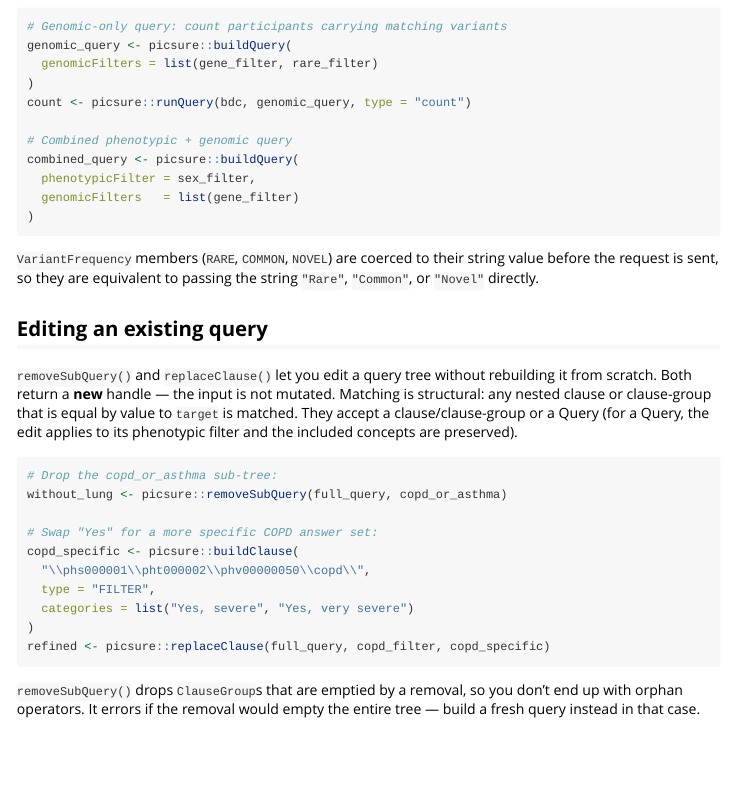
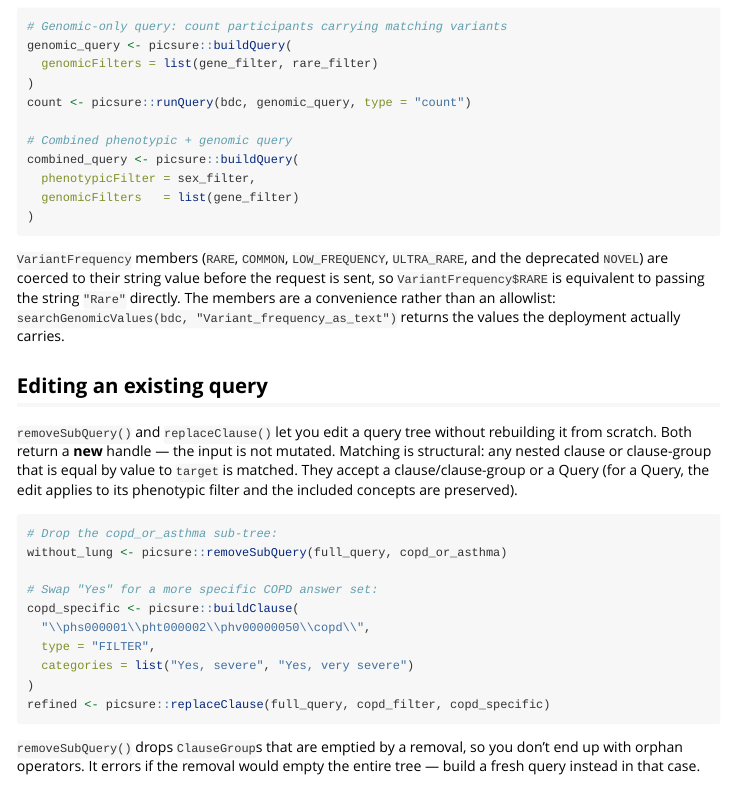
Before and after one commit to hms-dbmi/pic-sure-r-adapter-hpds, an R Markdown document (vignettes/building-queries.Rmd): the page in a window 1100 px wide, from 2720 px down. Rendered offline with R 4.5, knitr and Pandoc, with nearby package versions.

Commit message:
feat: mirror VariantFrequency LOW_FREQUENCY and ULTRA_RARE
The pinned Python enum gained LOW_FREQUENCY ("Low_frequency") and
ULTRA_RARE ("Ultra_rare"), in that order between COMMON and NOVEL, and
now documents NOVEL as deprecated because no observed deployment's
annotations carry it. The docs also say the members are a convenience,
with searchGenomicValues() as the authoritative vocabulary.

````diff
--- a/vignettes/building-queries.Rmd
+++ b/vignettes/building-queries.Rmd
@@ -174,9 +174,12 @@ combined_query <- picsure::buildQuery(
 )
 ```
 
-`VariantFrequency` members (`RARE`, `COMMON`, `NOVEL`) are coerced to their
-string value before the request is sent, so they are equivalent to passing
-the string `"Rare"`, `"Common"`, or `"Novel"` directly.
+`VariantFrequency` members (`RARE`, `COMMON`, `LOW_FREQUENCY`, `ULTRA_RARE`,
+and the deprecated `NOVEL`) are coerced to their string value before the
+request is sent, so `VariantFrequency$RARE` is equivalent to passing the
+string `"Rare"` directly. The members are a convenience rather than an
+allowlist: `searchGenomicValues(bdc, "Variant_frequency_as_text")` returns
+the values the deployment actually carries.
 
 ## Editing an existing query
 
````
Also changed, not shown: R/enums.R (+17 -4 lines), 3 other files.
